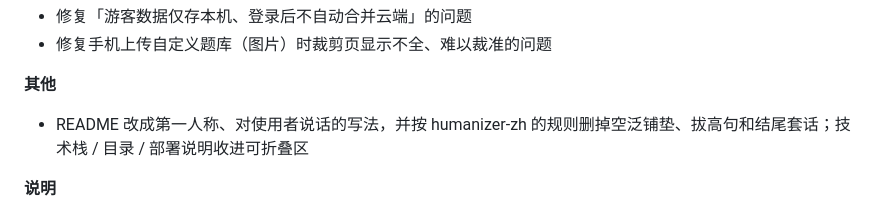
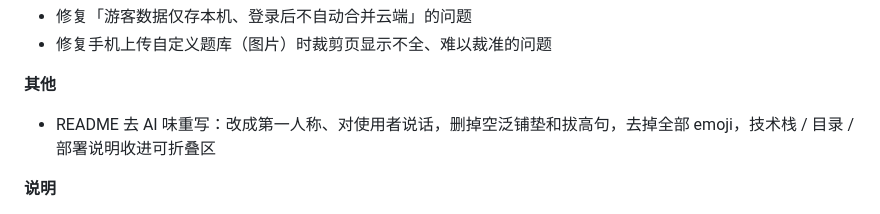
Before and after one commit to Aslan1113/Aslan1113.github.io, a Markdown page: CHANGELOG.md, the part around the change. GitHub-like rendering.

Commit message:
docs(CHANGELOG): 记录 README 去 AI 味重写

```diff
--- a/CHANGELOG.md
+++ b/CHANGELOG.md
@@ -17,7 +17,7 @@
 - 修复手机上传自定义题库（图片）时裁剪页显示不全、难以裁准的问题
 
 **其他**
-- README 改成第一人称、对使用者说话的写法，并按 humanizer-zh 的规则删掉空泛铺垫、拔高句和结尾套话；技术栈 / 目录 / 部署说明收进可折叠区
+- README 去 AI 味重写：改成第一人称、对使用者说话，删掉空泛铺垫和拔高句，去掉全部 emoji，技术栈 / 目录 / 部署说明收进可折叠区
 
 **说明**
 - 再说一次积分这事（大白话）：**你用自己的邮箱注册登录来刷题，花的是我的 Meoo 积分，你不用充钱**；只在本地刷题、判分、看内置解析，完全不消耗。
```
